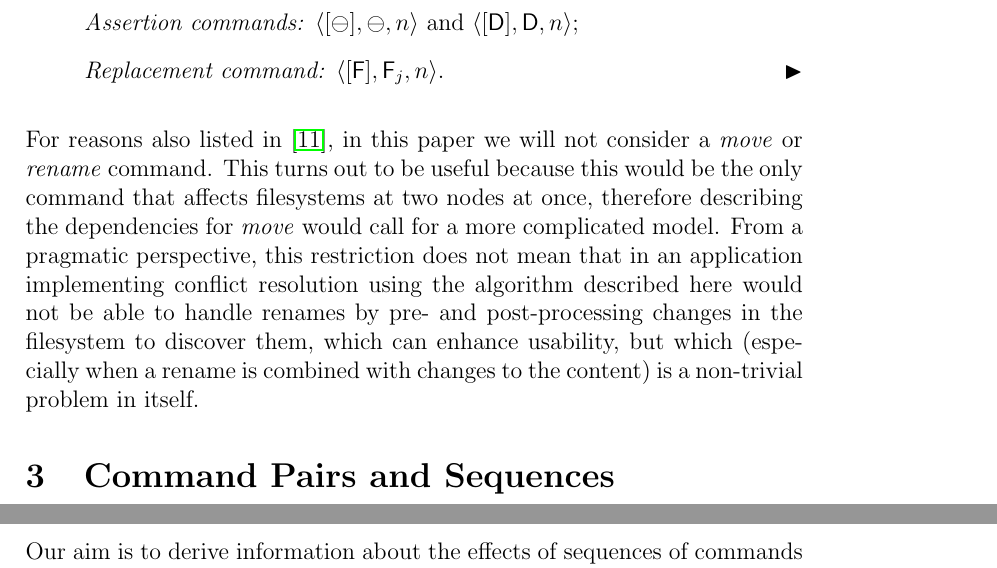
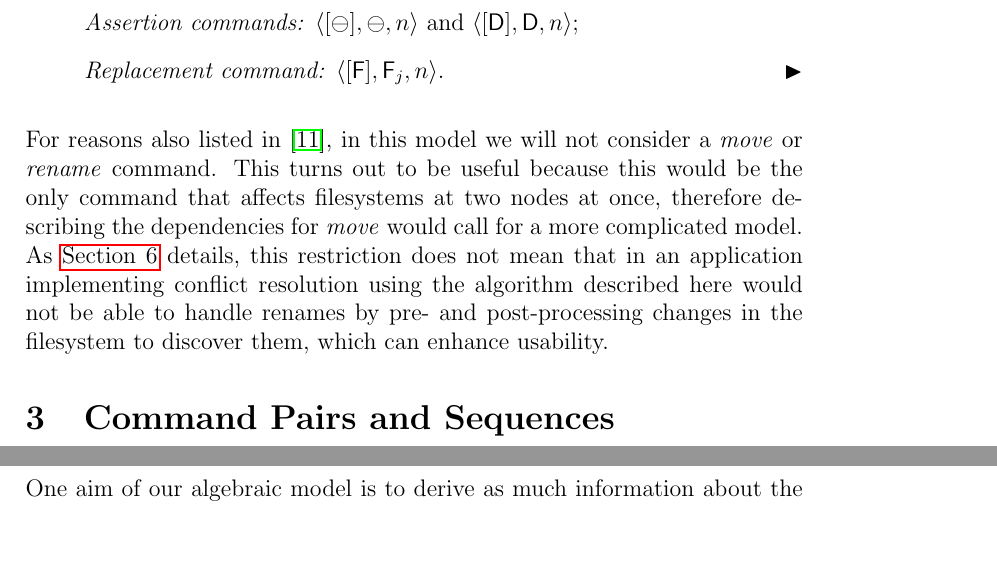
Before and after one commit to csirmaz/AlgebraicSyncPaper, a LaTeX paper (p2/paper.tex, which reads p2/axioms.tex, p2/def-commands.tex): two parts of pages 8 and 10 of 43 before the commit and two parts of pages 8 and 9 of 42 after it, joined at a grey line, cut so that both start at the same text, the shorter picture padded with empty space. Compiled offline with pdfLaTeX.

Commit message:
Minor improvements

```diff
--- a/p2/axioms.tex
+++ b/p2/axioms.tex
@@ -85,8 +85,9 @@ follows that $A$ and $B$, as partial functions, are identical.
 % -----
 
 \myskip
-Our aim is to derive information about the effects of sequences
-of commands independently of the actual filesystems.
+One aim of our algebraic model is to
+derive as much information about the effects of sequences
+of commands independently of the actual filesystems as possible.
 In order to make this possible, we investigate the smallest building
 blocks of sequences: pairs of commands that act on a filesystem directly one after the other.
 This approach is useful as there are a limited number of command pairs,
--- a/p2/def-commands.tex
+++ b/p2/def-commands.tex
@@ -136,14 +136,12 @@ belong to exactly one of the following four categories:
 % --------------
 
 \myskip
-For reasons also listed in \cite{NREC}, in this paper we will not consider
+For reasons also listed in \cite{NREC}, in this model we will not consider
 a \textit{move} or \textit{rename} command.
 This turns out to be useful because this would be the only command that affects
 filesystems at two nodes at once, therefore describing
 the dependencies for \textit{move} would call for a more complicated model.
-From a pragmatic perspective, this restriction does not mean that in an application
+As \cref{sec_multidir} details, this restriction does not mean that in an application
 implementing conflict resolution using the algorithm described here would not be
 able to handle renames by pre- and post-processing changes in the filesystem to
-discover them, which can enhance usability, but which
-(especially when a rename is combined with changes to the content)
-is a non-trivial problem in itself.
+discover them, which can enhance usability.
```
Also changed, not shown: p2/conclusion.tex (+2 -0 lines), p2/def-filesystem.tex (+0 -1 lines), p2/multidir.tex (+1 -1 lines), p2/upd-correct.tex (+1 -1 lines), p2/axioms.tex (1 more changed lines).
